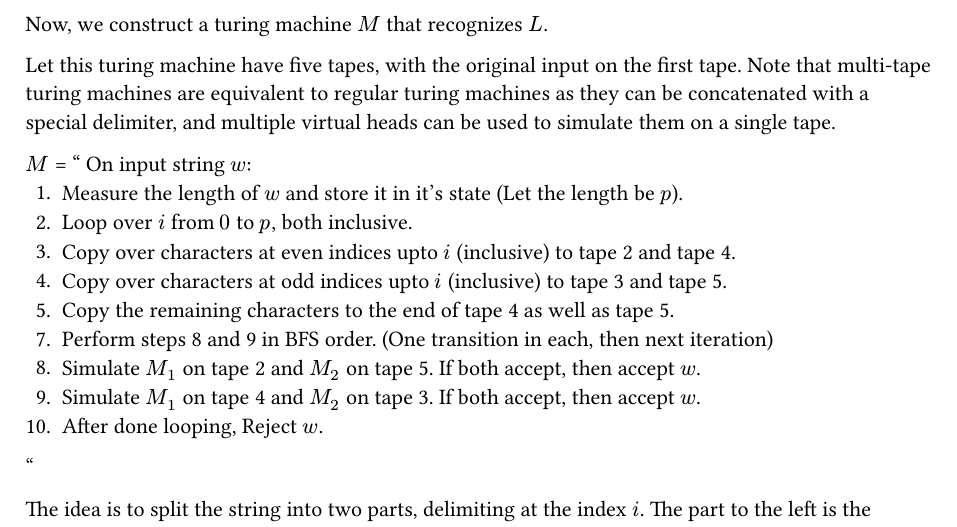
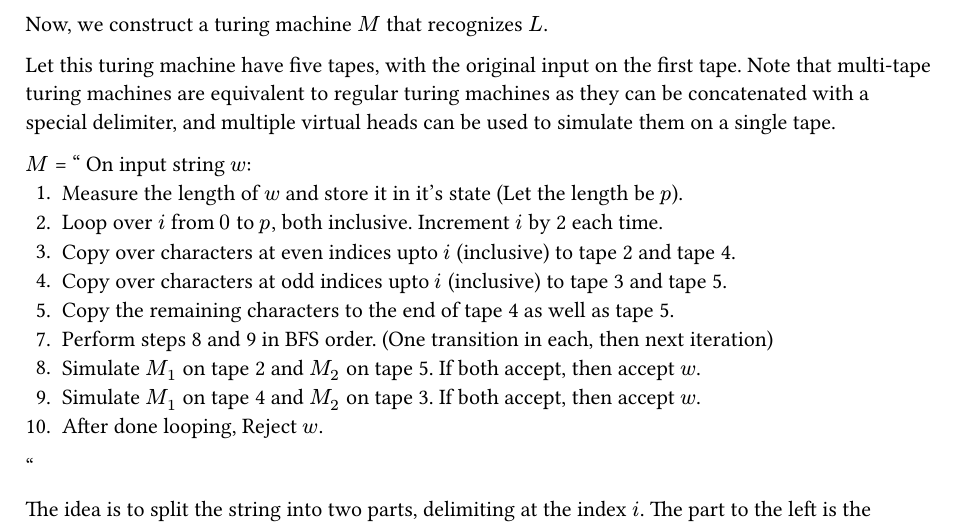
Before and after one commit to PraneethJain/Automata-Theory, a Typst document (Theory_Assignment_2/AT_2022101093.typ): part of page 3 of 8, cut so that both start at the same text. The pictures show the PDF file Theory_Assignment_2/AT_2022101093.pdf that the author committed with the source.

Commit message:
improve q2

```diff
--- a/Theory_Assignment_2/AT_2022101093.typ
+++ b/Theory_Assignment_2/AT_2022101093.typ
@@ -165,7 +165,7 @@ Note that multi-tape turing machines are equivalent to regular turing machines a
 
 $M$ = " On input string $w$:
   1. Measure the length of $w$ and store it in it's state (Let the length be $p$).
-  2. Loop over $i$ from $0$ to $p$, both inclusive.
+  2. Loop over $i$ from $0$ to $p$, both inclusive. Increment $i$ by 2 each time.
   3. Copy over characters at even indices upto $i$ (inclusive) to tape 2 and tape 4.
   4. Copy over characters at odd indices upto $i$ (inclusive) to tape 3 and tape 5.
   5. Copy the remaining characters to the end of tape 4 as well as tape 5.
```
Also changed, not shown: Theory_Assignment_2/AT_2022101093.pdf.
